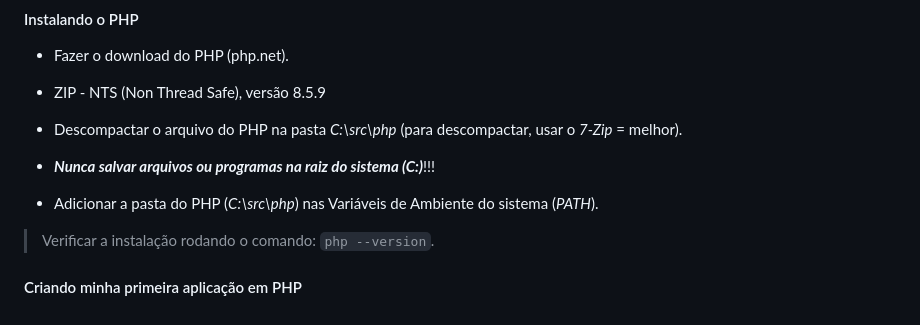
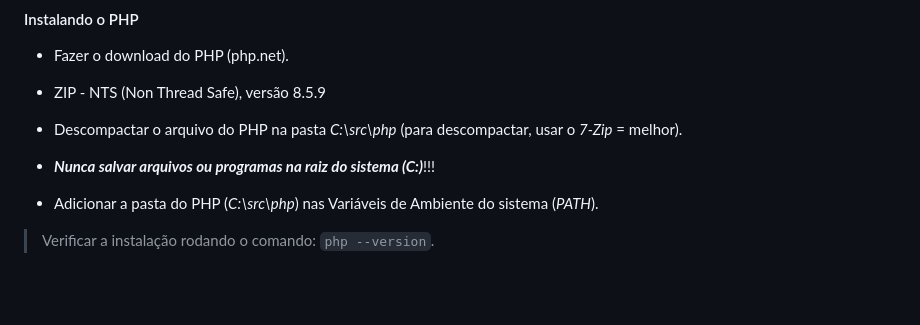
Before and after one commit to maynezmoretti/Back-End, a Markdown page: README.md, the part around the change. Drawn GitHub-style; blank space fills up the shorter version.

Commit message:
Aula 05.08

```diff
--- a/README.md
+++ b/README.md
@@ -137,5 +137,3 @@ O **PHP** de fato é uma das linguagens de programação mais populares da atual
 - Adicionar a pasta do PHP (*C:\src\php*) nas Variáveis de Ambiente do sistema (*PATH*).
 
 >Verificar a instalação rodando o comando: `php --version`.
-
-#### Criando minha primeira aplicação em PHP
```
